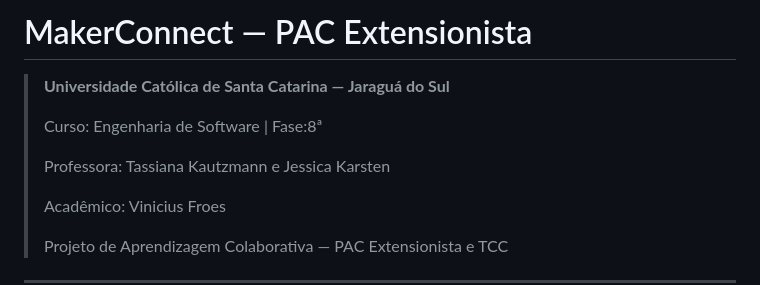
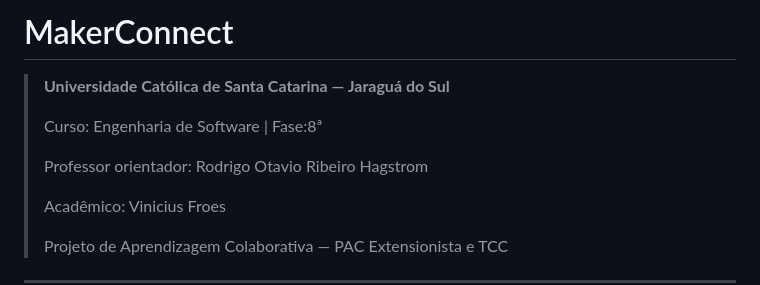
Before and after one commit to Froesv85/Master-Labs, a Markdown page: README.md, the part around the change. Drawn GitHub-style.

Commit message:
Update README with new project details

```diff
--- a/README.md
+++ b/README.md
@@ -1,10 +1,10 @@
-# MakerConnect — PAC Extensionista
+# MakerConnect
 
 > **Universidade Católica de Santa Catarina — Jaraguá do Sul**
 >
 > Curso: Engenharia de Software | Fase:8ª
 >
-> Professora: Tassiana Kautzmann e Jessica Karsten
+> Professor orientador: Rodrigo Otavio Ribeiro Hagstrom
 >
 > Acadêmico: Vinicius Froes
 >
```
